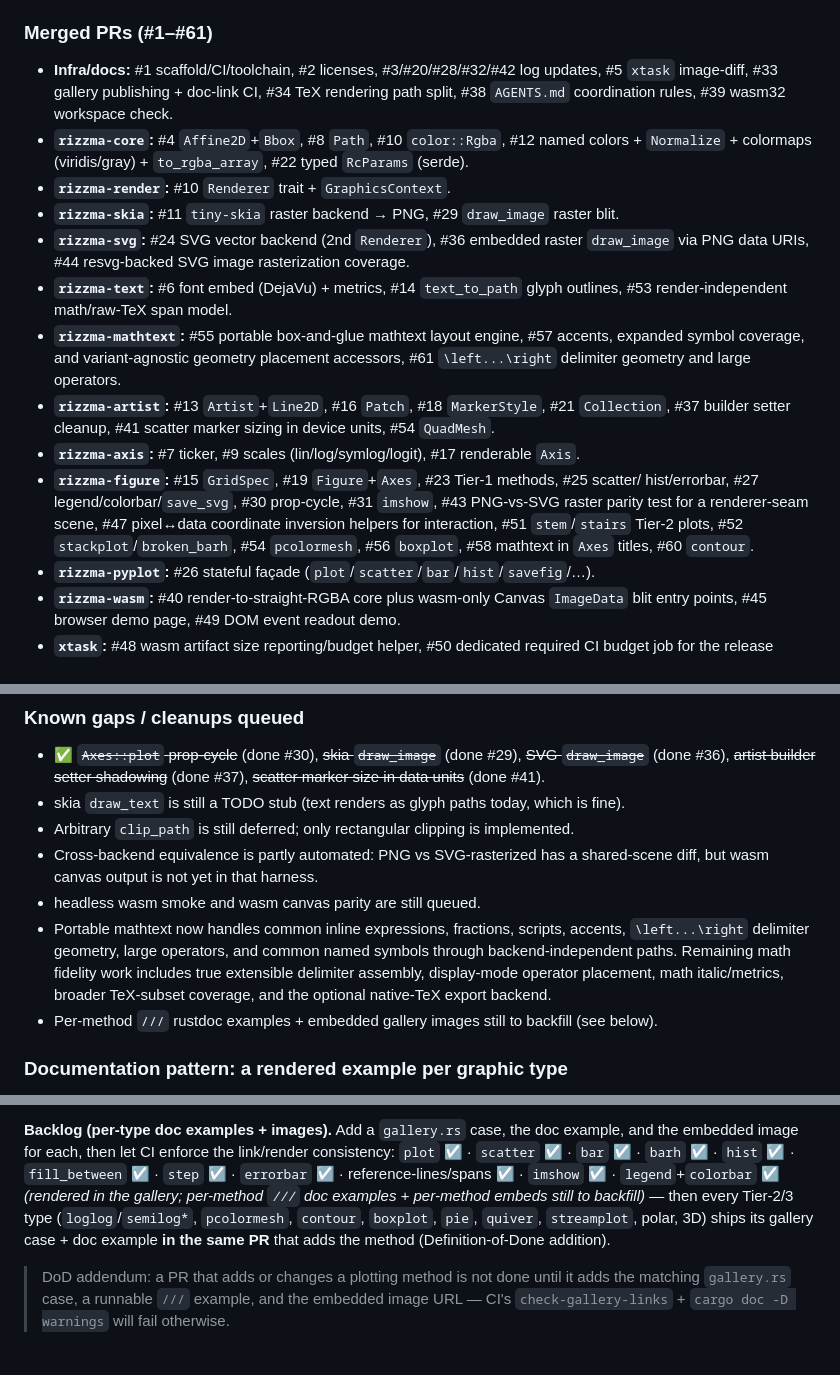
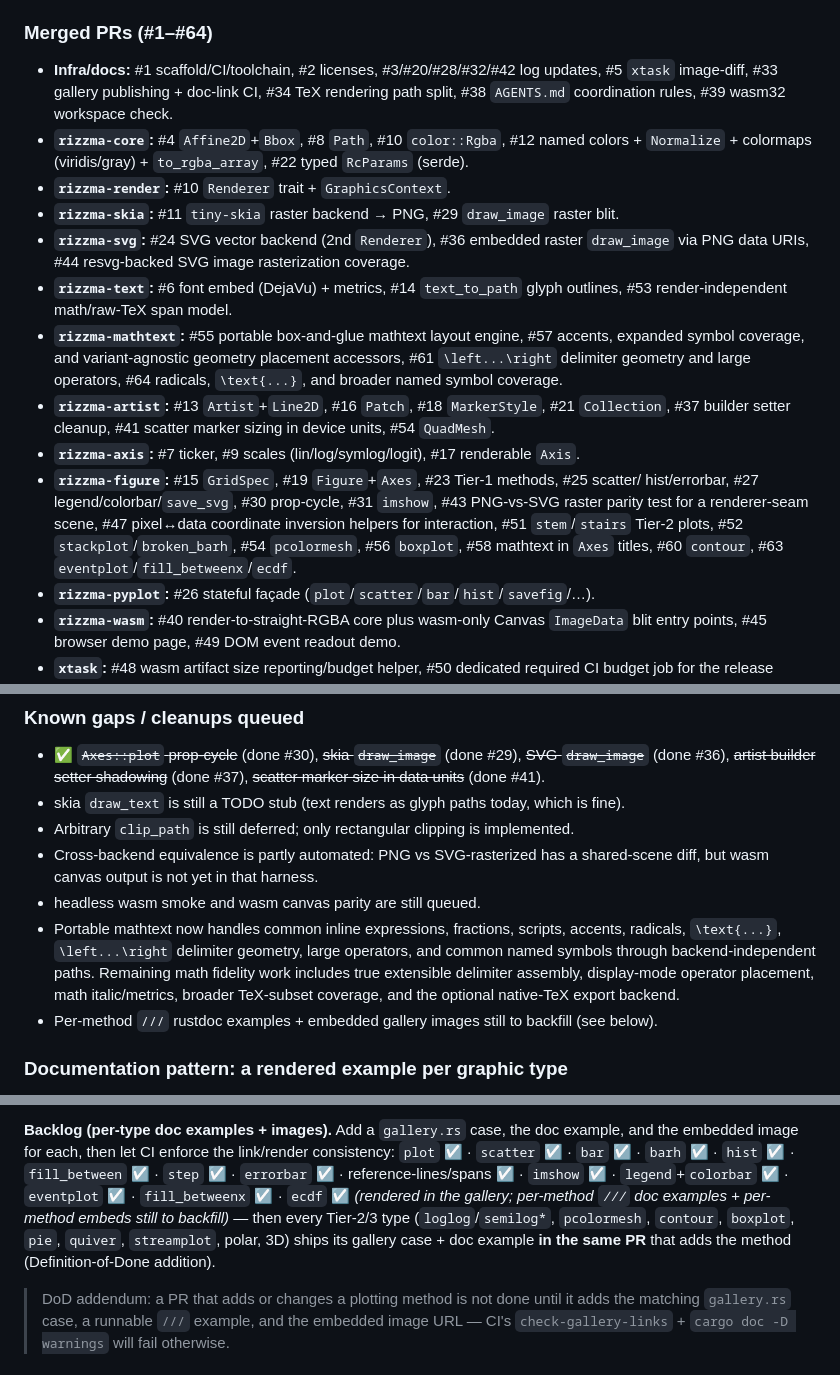
Before and after one commit to OrbitalCommons/rizzma, a Markdown page: design/04-implementation-plan.md, 3 parts joined by grey strips. GitHub-like rendering.

Commit message:
Update execution log after radicals and misc plots (#65)

```diff
--- a/design/04-implementation-plan.md
+++ b/design/04-implementation-plan.md
@@ -542,7 +542,7 @@ plan above stays the *intent* and this section is the *ground truth*).
   dedicated required CI workflow job. Remaining quality work: headless wasm smoke and
   wasm canvas parity.
 
-### Merged PRs (#1–#61)
+### Merged PRs (#1–#64)
 - **Infra/docs:** #1 scaffold/CI/toolchain, #2 licenses, #3/#20/#28/#32/#42 log updates,
   #5 `xtask` image-diff, #33 gallery publishing + doc-link CI, #34 TeX rendering path
   split, #38 `AGENTS.md` coordination rules, #39 wasm32 workspace check.
@@ -556,7 +556,8 @@ plan above stays the *intent* and this section is the *ground truth*).
   outlines, #53 render-independent math/raw-TeX span model.
 - **`rizzma-mathtext`:** #55 portable box-and-glue mathtext layout engine, #57 accents,
   expanded symbol coverage, and variant-agnostic geometry placement accessors, #61
-  `\left...\right` delimiter geometry and large operators.
+  `\left...\right` delimiter geometry and large operators, #64 radicals, `\text{...}`,
+  and broader named symbol coverage.
 - **`rizzma-artist`:** #13 `Artist`+`Line2D`, #16 `Patch`, #18 `MarkerStyle`,
   #21 `Collection`, #37 builder setter cleanup, #41 scatter marker sizing in device units,
   #54 `QuadMesh`.
@@ -566,7 +567,7 @@ plan above stays the *intent* and this section is the *ground truth*).
   #43 PNG-vs-SVG raster parity test for a renderer-seam scene, #47 pixel↔data
   coordinate inversion helpers for interaction, #51 `stem`/`stairs` Tier-2 plots,
   #52 `stackplot`/`broken_barh`, #54 `pcolormesh`, #56 `boxplot`, #58 mathtext in
-  `Axes` titles, #60 `contour`.
+  `Axes` titles, #60 `contour`, #63 `eventplot`/`fill_betweenx`/`ecdf`.
 - **`rizzma-pyplot`:** #26 stateful façade (`plot`/`scatter`/`bar`/`hist`/`savefig`/…).
 - **`rizzma-wasm`:** #40 render-to-straight-RGBA core plus wasm-only Canvas `ImageData`
   blit entry points, #45 browser demo page, #49 DOM event readout demo.
@@ -583,10 +584,10 @@ plan above stays the *intent* and this section is the *ground truth*).
   diff, but wasm canvas output is not yet in that harness.
 - headless wasm smoke and wasm canvas parity are still queued.
 - Portable mathtext now handles common inline expressions, fractions, scripts, accents,
-  `\left...\right` delimiter geometry, large operators, and common named symbols through
-  backend-independent paths. Remaining math fidelity work includes true extensible
-  delimiter assembly, display-mode operator placement, math italic/metrics, broader
-  TeX-subset coverage, and the optional native-TeX export backend.
+  radicals, `\text{...}`, `\left...\right` delimiter geometry, large operators, and
+  common named symbols through backend-independent paths. Remaining math fidelity work
+  includes true extensible delimiter assembly, display-mode operator placement, math
+  italic/metrics, broader TeX-subset coverage, and the optional native-TeX export backend.
 - Per-method `///` rustdoc examples + embedded gallery images still to backfill (see below).
 
 ### Documentation pattern: a rendered example per graphic type
@@ -613,11 +614,12 @@ the reference-line family, and every Tier-2+ method as it lands) gets:
 **Backlog (per-type doc examples + images).** Add a `gallery.rs` case, the doc example,
 and the embedded image for each, then let CI enforce the link/render consistency:
 `plot` ☑ · `scatter` ☑ · `bar` ☑ · `barh` ☑ · `hist` ☑ · `fill_between` ☑ · `step` ☑ ·
-`errorbar` ☑ · reference-lines/spans ☑ · `imshow` ☑ · `legend`+`colorbar` ☑  *(rendered
-in the gallery; per-method `///` doc examples + per-method embeds still to backfill)* —
-then every Tier-2/3 type (`loglog`/`semilog*`, `pcolormesh`, `contour`, `boxplot`, `pie`,
-`quiver`, `streamplot`, polar, 3D) ships its gallery case + doc example **in the same
-PR** that adds the method (Definition-of-Done addition).
+`errorbar` ☑ · reference-lines/spans ☑ · `imshow` ☑ · `legend`+`colorbar` ☑ ·
+`eventplot` ☑ · `fill_betweenx` ☑ · `ecdf` ☑  *(rendered in the gallery; per-method
+`///` doc examples + per-method embeds still to backfill)* — then every Tier-2/3 type
+(`loglog`/`semilog*`, `pcolormesh`, `contour`, `boxplot`, `pie`, `quiver`, `streamplot`,
+polar, 3D) ships its gallery case + doc example **in the same PR** that adds the method
+(Definition-of-Done addition).
 
 > DoD addendum: a PR that adds or changes a plotting method is not done until it adds the
 > matching `gallery.rs` case, a runnable `///` example, and the embedded image URL — CI's
```
